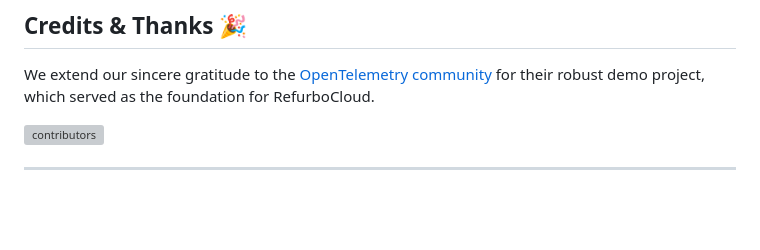
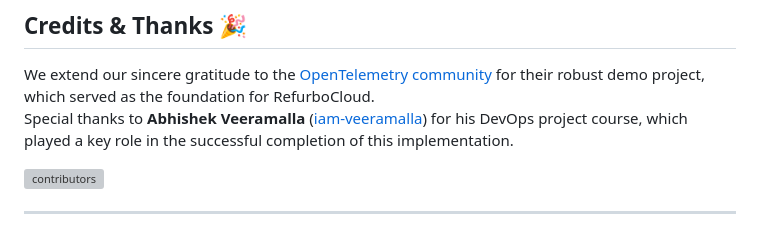
Before and after one commit to ChaitanyaNarang28/RefurboCloud-End-to-End-DevOps-Automation, a Markdown page: README.md, the part around the change. Rendered like a GitHub page; blank space fills up the shorter version; grey boxes are pictures that could not be loaded.

```diff
--- a/README.md
+++ b/README.md
@@ -169,6 +169,7 @@ This project is maintained by [Chaitanya Narang](https://github.com/ChaitanyaNar
 ## Credits & Thanks 🎉
 
 We extend our sincere gratitude to the [OpenTelemetry community](https://opentelemetry.io) for their robust demo project, which served as the foundation for RefurboCloud.
+Special thanks to **Abhishek Veeramalla** ([iam-veeramalla](https://github.com/iam-veeramalla)) for his DevOps project course, which played a key role in the successful completion of this implementation.
 
 [![contributors](https://contributors-img.web.app/image?repo=open-telemetry/opentelemetry-demo)](https://github.com/open-telemetry/opentelemetry-demo/graphs/contributors)
 
```
